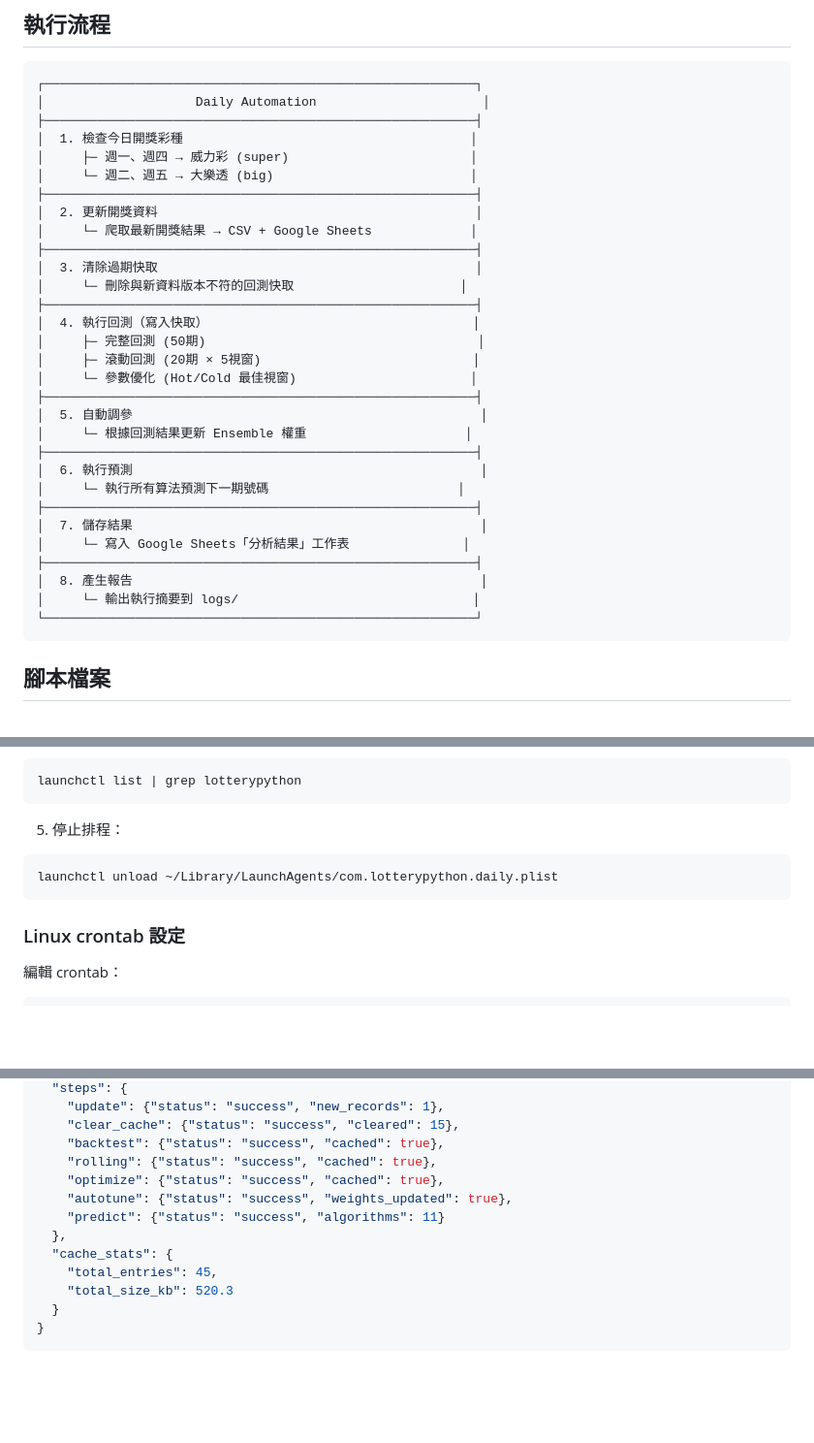
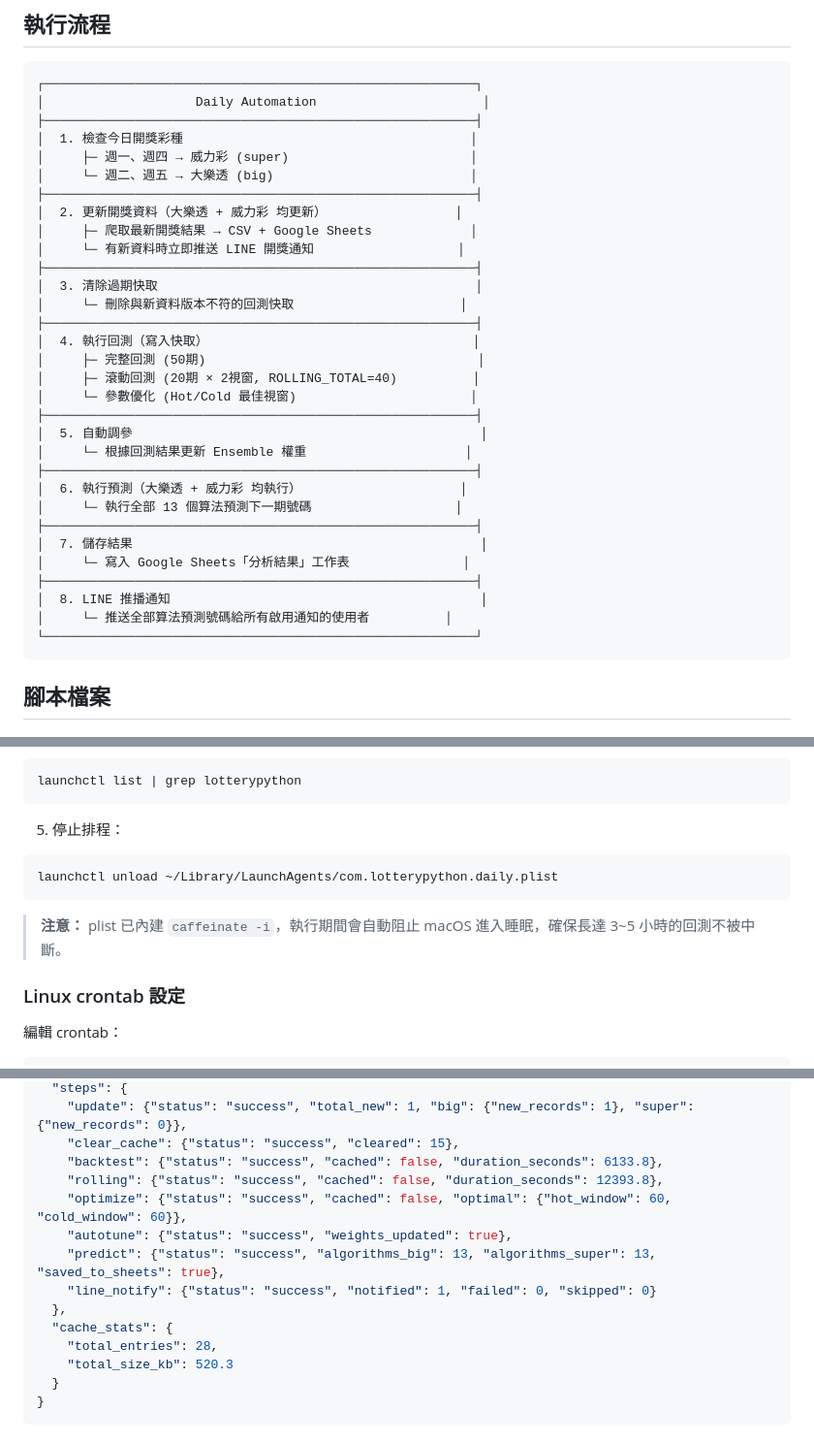
Before and after one commit to ytlee0430/LotteryPython, a Markdown page: docs/daily-automation.md, 3 parts joined by grey strips. Shown at 97% size. Drawn GitHub-style; blank space fills up the shorter version.

````diff
--- a/docs/daily-automation.md
+++ b/docs/daily-automation.md
@@ -33,28 +33,29 @@
 │     ├─ 週一、週四 → 威力彩 (super)                        │
 │     └─ 週二、週五 → 大樂透 (big)                          │
 ├─────────────────────────────────────────────────────────┤
-│  2. 更新開獎資料                                          │
-│     └─ 爬取最新開獎結果 → CSV + Google Sheets             │
+│  2. 更新開獎資料（大樂透 + 威力彩 均更新）                 │
+│     ├─ 爬取最新開獎結果 → CSV + Google Sheets             │
+│     └─ 有新資料時立即推送 LINE 開獎通知                   │
 ├─────────────────────────────────────────────────────────┤
 │  3. 清除過期快取                                          │
 │     └─ 刪除與新資料版本不符的回測快取                      │
 ├─────────────────────────────────────────────────────────┤
 │  4. 執行回測（寫入快取）                                   │
 │     ├─ 完整回測 (50期)                                    │
-│     ├─ 滾動回測 (20期 × 5視窗)                            │
+│     ├─ 滾動回測 (20期 × 2視窗, ROLLING_TOTAL=40)          │
 │     └─ 參數優化 (Hot/Cold 最佳視窗)                       │
 ├─────────────────────────────────────────────────────────┤
 │  5. 自動調參                                              │
 │     └─ 根據回測結果更新 Ensemble 權重                     │
 ├─────────────────────────────────────────────────────────┤
-│  6. 執行預測                                              │
-│     └─ 執行所有算法預測下一期號碼                         │
+│  6. 執行預測（大樂透 + 威力彩 均執行）                     │
+│     └─ 執行全部 13 個算法預測下一期號碼                   │
 ├─────────────────────────────────────────────────────────┤
 │  7. 儲存結果                                              │
 │     └─ 寫入 Google Sheets「分析結果」工作表               │
 ├─────────────────────────────────────────────────────────┤
-│  8. 產生報告                                              │
-│     └─ 輸出執行摘要到 logs/                               │
+│  8. LINE 推播通知                                         │
+│     └─ 推送全部算法預測號碼給所有啟用通知的使用者          │
 └─────────────────────────────────────────────────────────┘
 ```
 
@@ -131,6 +136,8 @@ launchctl list | grep lotterypython
 launchctl unload ~/Library/LaunchAgents/com.lotterypython.daily.plist
 ```
 
+> **注意：** plist 已內建 `caffeinate -i`，執行期間會自動阻止 macOS 進入睡眠，確保長達 3~5 小時的回測不被中斷。
+
 ### Linux crontab 設定
 
 編輯 crontab：
@@ -227,14 +240,15 @@ notifications:
   "steps": {
-    "update": {"status": "success", "new_records": 1},
+    "update": {"status": "success", "total_new": 1, "big": {"new_records": 1}, "super": {"new_records": 0}},
     "clear_cache": {"status": "success", "cleared": 15},
-    "backtest": {"status": "success", "cached": true},
-    "rolling": {"status": "success", "cached": true},
-    "optimize": {"status": "success", "cached": true},
+    "backtest": {"status": "success", "cached": false, "duration_seconds": 6133.8},
+    "rolling": {"status": "success", "cached": false, "duration_seconds": 12393.8},
+    "optimize": {"status": "success", "cached": false, "optimal": {"hot_window": 60, "cold_window": 60}},
     "autotune": {"status": "success", "weights_updated": true},
-    "predict": {"status": "success", "algorithms": 11}
+    "predict": {"status": "success", "algorithms_big": 13, "algorithms_super": 13, "saved_to_sheets": true},
+    "line_notify": {"status": "success", "notified": 1, "failed": 0, "skipped": 0}
   },
   "cache_stats": {
-    "total_entries": 45,
+    "total_entries": 28,
     "total_size_kb": 520.3
   }
 }
````
Also changed, not shown: other parts of docs/daily-automation.md (+36 -26 lines), docs/deployment.md (+21 -54 lines).
